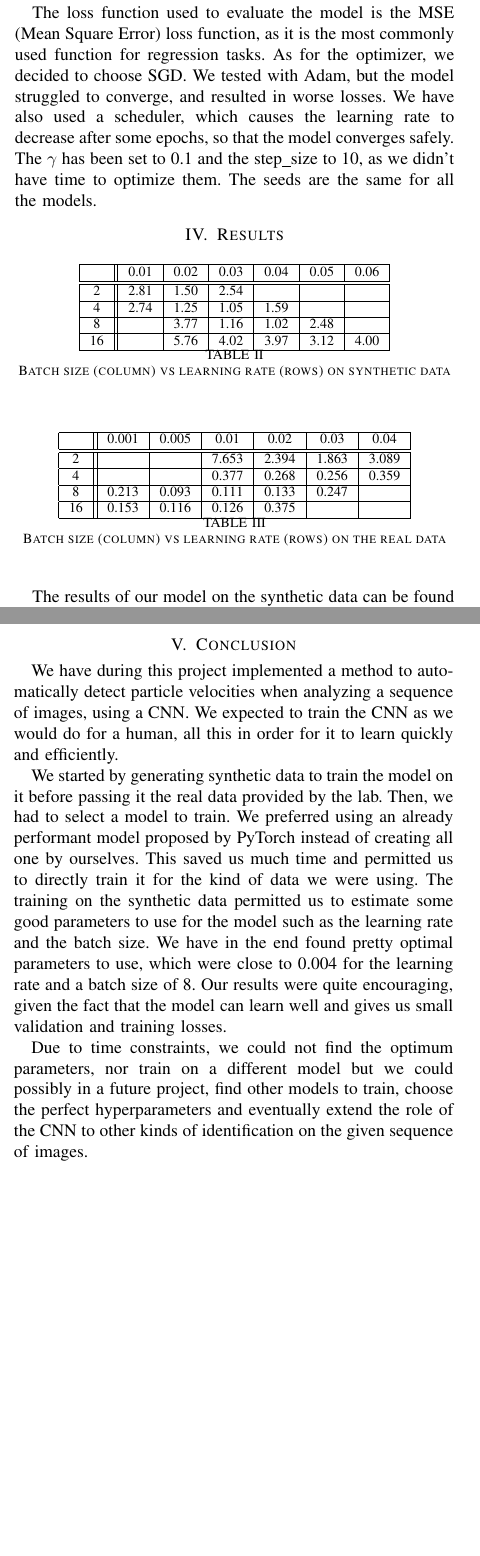
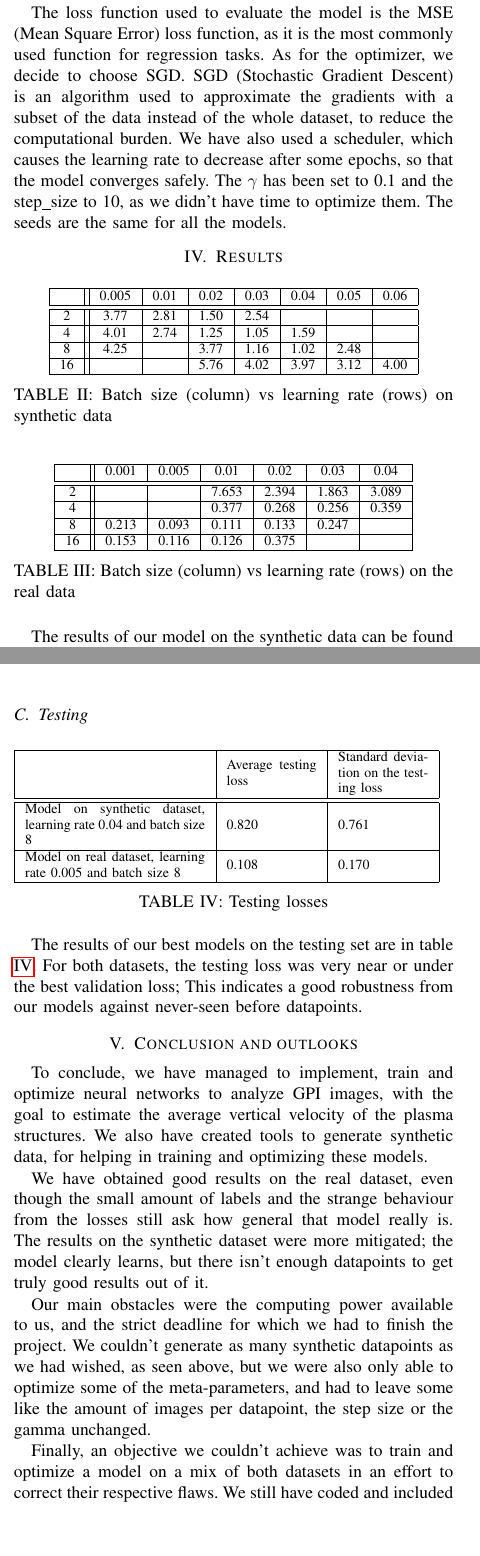
Before and after one commit to seboll13/ML_projects, a LaTeX paper (project2/report/project2_report.tex): two parts of the columns of pages 3 and 4 of 4 before the commit and two parts of the columns of pages 3 and 4 of 5 after it, joined at a grey line, cut so that both start at the same text, the shorter picture padded with empty space. Compiled offline with pdfLaTeX.

Commit message:
finalized readme and report

```diff
--- a/project2/report/project2_report.tex
+++ b/project2/report/project2_report.tex
@@ -2,6 +2,8 @@
 
 \usepackage[utf8]{inputenc}
 \usepackage{cite}
+\usepackage{caption}
+\usepackage{array}
 \usepackage{hyperref}
 \usepackage{graphicx}	% For figure environment
 
@@ -154,25 +147,23 @@ After choosing the architecture to work on, we also needed to get the optimal hy
 \end{itemize}
 
 %The smaller the batch the less accurate the estimate of the gradient will be. In the figure below, you can see that the direction of the mini-batch gradient (green color) fluctuates much more in comparison to the direction of the full batch gradient (blue color).
-The loss function used to evaluate the model is the MSE (Mean Square Error) loss function, as it is the most commonly used function for regression tasks. As for the optimizer, we decided to choose SGD. We tested with Adam, but the model struggled to converge, and resulted in worse losses. We have also used a scheduler, which causes the learning rate to decrease after some epochs, so that the model converges safely. The $\gamma$ has been set to 0.1 and the step\_size to 10, as we didn't have time to optimize them. The seeds are the same for all the models.
+The loss function used to evaluate the model is the MSE (Mean Square Error) loss function, as it is the most commonly used function for regression tasks. As for the optimizer, we decide to choose SGD. SGD (Stochastic Gradient Descent) is an algorithm used to approximate the gradients with a subset of the data instead of the whole dataset, to reduce the computational burden. We have also used a scheduler, which causes the learning rate to decrease after some epochs, so that the model converges safely. The $\gamma$ has been set to 0.1 and the step\_size to 10, as we didn't have time to optimize them. The seeds are the same for all the models.
 
-
-%Possible que la validation loss soit meilleure au début du training qu'à la fin, mais sur le graph, on peut voir que la training loss est quand meme tres haute, et que la validation est instable au début et donc pas représentatif d'une bonne performance du modèle.
 \section{Results}
 
 \begin{table}[h]
     \centering
     \begin{tabular}{|c || c | c | c | c | c | c| c | c |}
         \hline
-           & 0.01 & 0.02 & 0.03 & 0.04 & 0.05 & 0.06 \\
+           & 0.005 & 0.01 & 0.02 & 0.03 & 0.04 & 0.05 & 0.06 \\
         \hline\hline
-        2  & 2.81 & 1.50 & 2.54 &      &      &\\
+        2  & 3.77  & 2.81 & 1.50 & 2.54 &      &      &\\
         \hline
-        4  & 2.74 & 1.25 & 1.05 & 1.59 &      &\\
+        4  & 4.01  & 2.74 & 1.25 & 1.05 & 1.59 &      &\\
         \hline
-        8  &      & 3.77 & 1.16 & 1.02 & 2.48 &\\
+        8  & 4.25  &      & 3.77 & 1.16 & 1.02 & 2.48 &\\
         \hline
-        16 &      & 5.76 & 4.02 & 3.97 & 3.12 & 4.00\\
+        16 &       &      & 5.76 & 4.02 & 3.97 & 3.12 & 4.00\\
         \hline
     \end{tabular}
     \caption{Batch size (column) vs learning rate (rows) on synthetic data}
@@ -216,2 +207 @@ The losses throughout the epochs are a bit unstable: they often oscillate while
     \includegraphics[width=\textwidth]{images/example_high_lr.png}
-    \caption{Training and validation losses on synthetic dataset with learning rate 0.03 and batch size 2, a learning rate too high means the gradient is too big, and the model has trouble finding the optimal parameters}
@@ -239,12 +235,30 @@ Finally it might be an oversight in the loss calculation on our part. Perhaps we
     \label{figure:predictions}
   \end{minipage}
 \end{figure}
+\subsection{Testing}
 
+\begin{table}[h]
+    \begin{tabular}{ | m{0.2\textwidth} | m{0.1\textwidth}| m{0.1\textwidth} | }
+         \hline
+            & Average testing loss &  Standard deviation on the testing loss\\
+         \hline\hline
+         Model on synthetic dataset, learning rate 0.04 and batch size 8  & 0.820& 0.761\\
+         \hline
+         Model on real dataset, learning rate 0.005 and batch size 8   & 0.108& 0.170\\
+         \hline
+    \end{tabular}
+    \caption{Testing losses}
+    \label{table:testing}
+\end{table}
+The results of our best models on the testing set are in table \ref{table:testing}. For both datasets, the testing loss was very near or under the best validation loss; This indicates a good robustness from our models against never-seen before datapoints.
 
-\section{Conclusion}
-We have during this project implemented a method to automatically detect particle velocities when analyzing a sequence of images, using a CNN. We expected to train the CNN as we would do for a human, all this in order for it to learn quickly and efficiently.\par
-We started by generating synthetic data to train the model on it before passing it the real data provided by the lab. Then, we had to select a model to train. We preferred using an already performant model proposed by PyTorch instead of creating all one by ourselves. This saved us much time and permitted us to directly train it for the kind of data we were using. The training on the synthetic data permitted us to estimate some good parameters to use for the model such as the learning rate and the batch size. We have in the end found pretty optimal parameters to use, which were close to 0.004 for the learning rate and a batch size of 8. Our results were quite encouraging, given the fact that the model can learn well and gives us small validation and training losses.\par
-Due to time constraints, we could not find the optimum parameters, nor train on a different model but we could possibly in a future project, find other models to train, choose the perfect hyperparameters and eventually extend the role of the CNN to other kinds of identification on the given sequence of images.
+\section{Conclusion and outlooks}
+To conclude, we have managed to implement, train and optimize neural networks to analyze GPI images, with the goal to estimate the average vertical velocity of the plasma structures. We also have created tools to generate synthetic data, for helping in training and optimizing these models.\par
+We have obtained good results on the real dataset, even though the small amount of labels and the strange behaviour from the losses still ask how general that model really is. The results on the synthetic dataset were more mitigated; the model clearly learns, but there isn't enough datapoints to get truly good results out of it.\par
+Our main obstacles were the computing power available to us, and the strict deadline for which we had to finish the project. We couldn't generate as many synthetic datapoints as we had wished, as seen above, but we were also only able to optimize some of the meta-parameters, and had to leave some like the amount of images per datapoint, the step size or the gamma unchanged.\par
+Finally, an objective we couldn't achieve was to train and optimize a model on a mix of both datasets in an effort to correct their respective flaws. We still have coded and included the necessary dataloader, but the model still needs to be trained and optimized.\par
+The next step would have been concretely to: generate more synthetic data, try to get better models by playing with more hyperparameters, and finally analyze if the synthetic data can be used to enhance the performance of a model on real data.
+
 
 \bibliographystyle{IEEEtran}
 \bibliography{project2}
```
Also changed, not shown: project2/README.md, project2/report/images/result_synth.png (added), project2/report/project2_report.pdf, project2/report/project2_report.tex (71 more changed lines).
